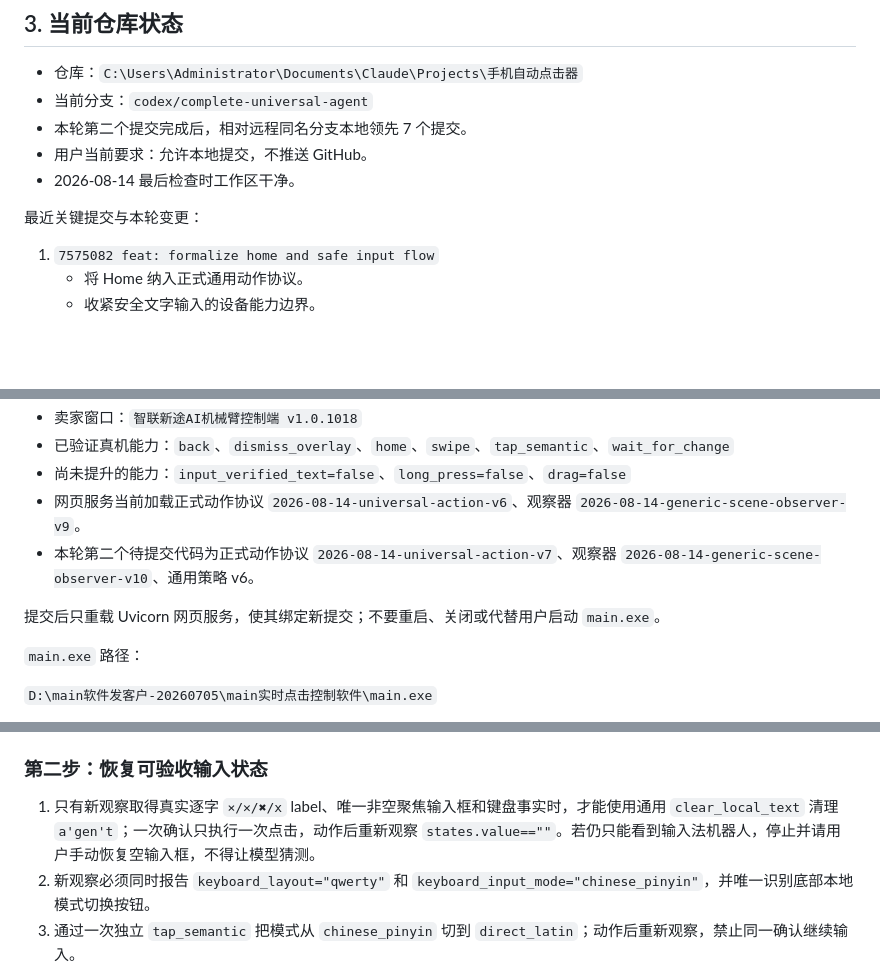
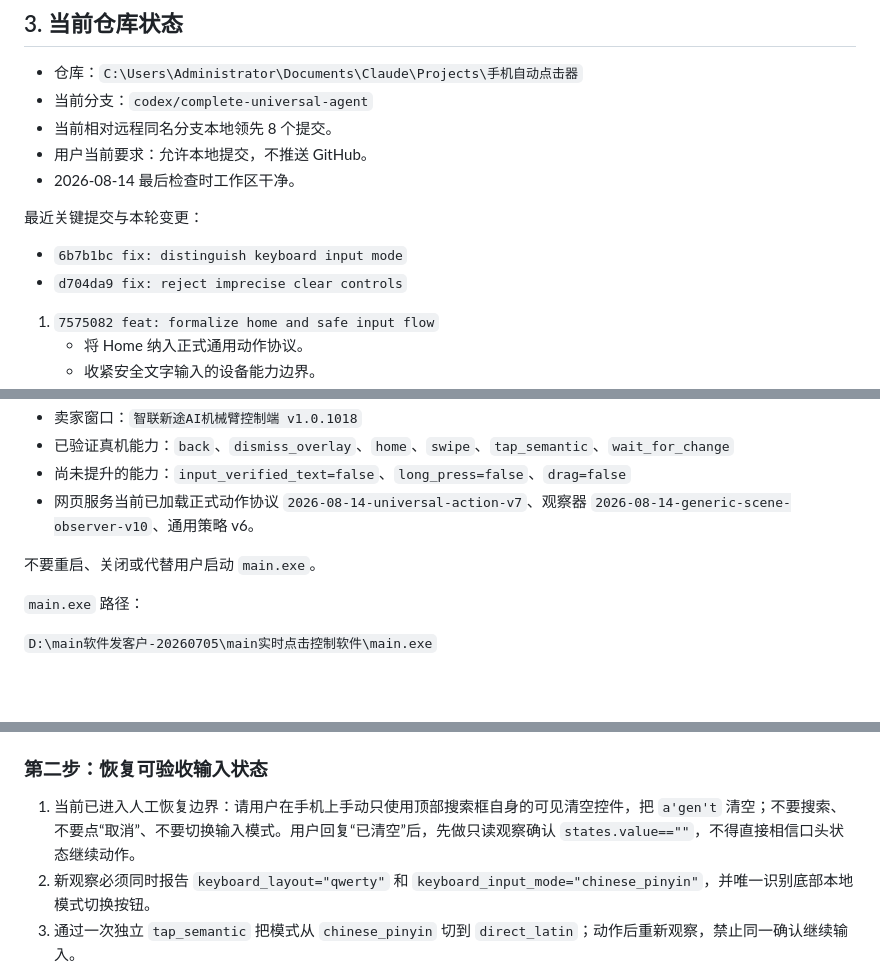
Before and after one commit to q2904047615-jpg/phone-visual-agent, a Markdown page: 项目交接文档.md, 3 parts joined by grey strips. Rendered like a GitHub page; blank space fills up the shorter version.

Commit message:
docs: record safe input recovery blocker

```diff
--- a/项目交接文档.md
+++ b/项目交接文档.md
@@ -27,11 +27,14 @@
 
 - 仓库：`C:\Users\Administrator\Documents\Claude\Projects\手机自动点击器`
 - 当前分支：`codex/complete-universal-agent`
-- 本轮第二个提交完成后，相对远程同名分支本地领先 7 个提交。
+- 当前相对远程同名分支本地领先 8 个提交。
 - 用户当前要求：允许本地提交，不推送 GitHub。
 - 2026-08-14 最后检查时工作区干净。
 
 最近关键提交与本轮变更：
+
+- `6b7b1bc fix: distinguish keyboard input mode`
+- `d704da9 fix: reject imprecise clear controls`
 
 1. `7575082 feat: formalize home and safe input flow`
    - 将 Home 纳入正式通用动作协议。
@@ -139,10 +143,9 @@
 - 卖家窗口：`智联新途AI机械臂控制端 v1.0.1018`
 - 已验证真机能力：`back`、`dismiss_overlay`、`home`、`swipe`、`tap_semantic`、`wait_for_change`
 - 尚未提升的能力：`input_verified_text=false`、`long_press=false`、`drag=false`
-- 网页服务当前加载正式动作协议 `2026-08-14-universal-action-v6`、观察器 `2026-08-14-generic-scene-observer-v9`。
-- 本轮第二个待提交代码为正式动作协议 `2026-08-14-universal-action-v7`、观察器 `2026-08-14-generic-scene-observer-v10`、通用策略 v6。
+- 网页服务当前已加载正式动作协议 `2026-08-14-universal-action-v7`、观察器 `2026-08-14-generic-scene-observer-v10`、通用策略 v6。
 
-提交后只重载 Uvicorn 网页服务，使其绑定新提交；不要重启、关闭或代替用户启动 `main.exe`。
+不要重启、关闭或代替用户启动 `main.exe`。
 
 `main.exe` 路径：
 
@@ -182,7 +185,7 @@
 
 ### 第二步：恢复可验收输入状态
 
-1. 只有新观察取得真实逐字 `×/✕/✖/x` label、唯一非空聚焦输入框和键盘事实时，才能使用通用 `clear_local_text` 清理 `a'gen't`；一次确认只执行一次点击，动作后重新观察 `states.value==""`。若仍只能看到输入法机器人，停止并请用户手动恢复空输入框，不得让模型猜测。
+1. 当前已进入人工恢复边界：请用户在手机上手动只使用顶部搜索框自身的可见清空控件，把 `a'gen't` 清空；不要搜索、不要点“取消”、不要切换输入模式。用户回复“已清空”后，先做只读观察确认 `states.value==""`，不得直接相信口头状态继续动作。
 2. 新观察必须同时报告 `keyboard_layout="qwerty"` 和 `keyboard_input_mode="chinese_pinyin"`，并唯一识别底部本地模式切换按钮。
 3. 通过一次独立 `tap_semantic` 把模式从 `chinese_pinyin` 切到 `direct_latin`；动作后重新观察，禁止同一确认继续输入。
 4. 只有新证据确认 `states.value==""`、`focused=true`、`keyboard_layout="qwerty"`、`keyboard_input_mode="direct_latin"` 时，才进入正式验收。
```
Also changed, not shown: other parts of 项目交接文档.md (+1 -0 lines).
